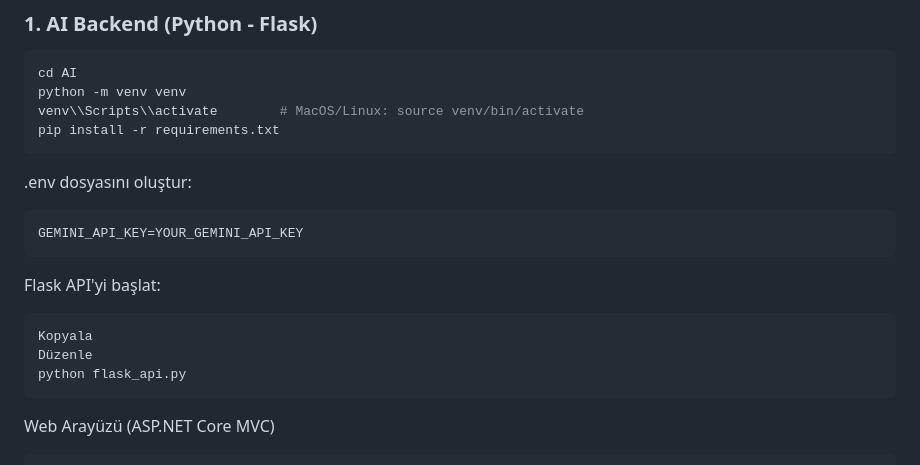
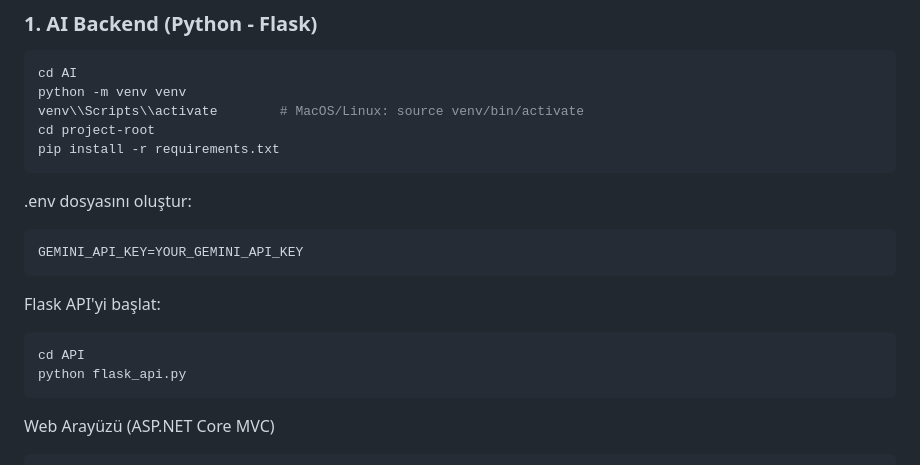
Before and after one commit to enes1517/AiHach, a Markdown page: README.md, the part around the change. Drawn GitHub-style.

````diff
--- a/README.md
+++ b/README.md
@@ -32,6 +32,7 @@ Proje iki ana bileşenden oluşur:
 cd AI
 python -m venv venv
 venv\\Scripts\\activate        # MacOS/Linux: source venv/bin/activate
+cd project-root
 pip install -r requirements.txt
 ```
 .env dosyasını oluştur:
@@ -40,8 +41,7 @@ GEMINI_API_KEY=YOUR_GEMINI_API_KEY
 ```
 Flask API'yi başlat:
 ```bash
-Kopyala
-Düzenle
+cd API
 python flask_api.py
 ```
 Web Arayüzü (ASP.NET Core MVC)
````
